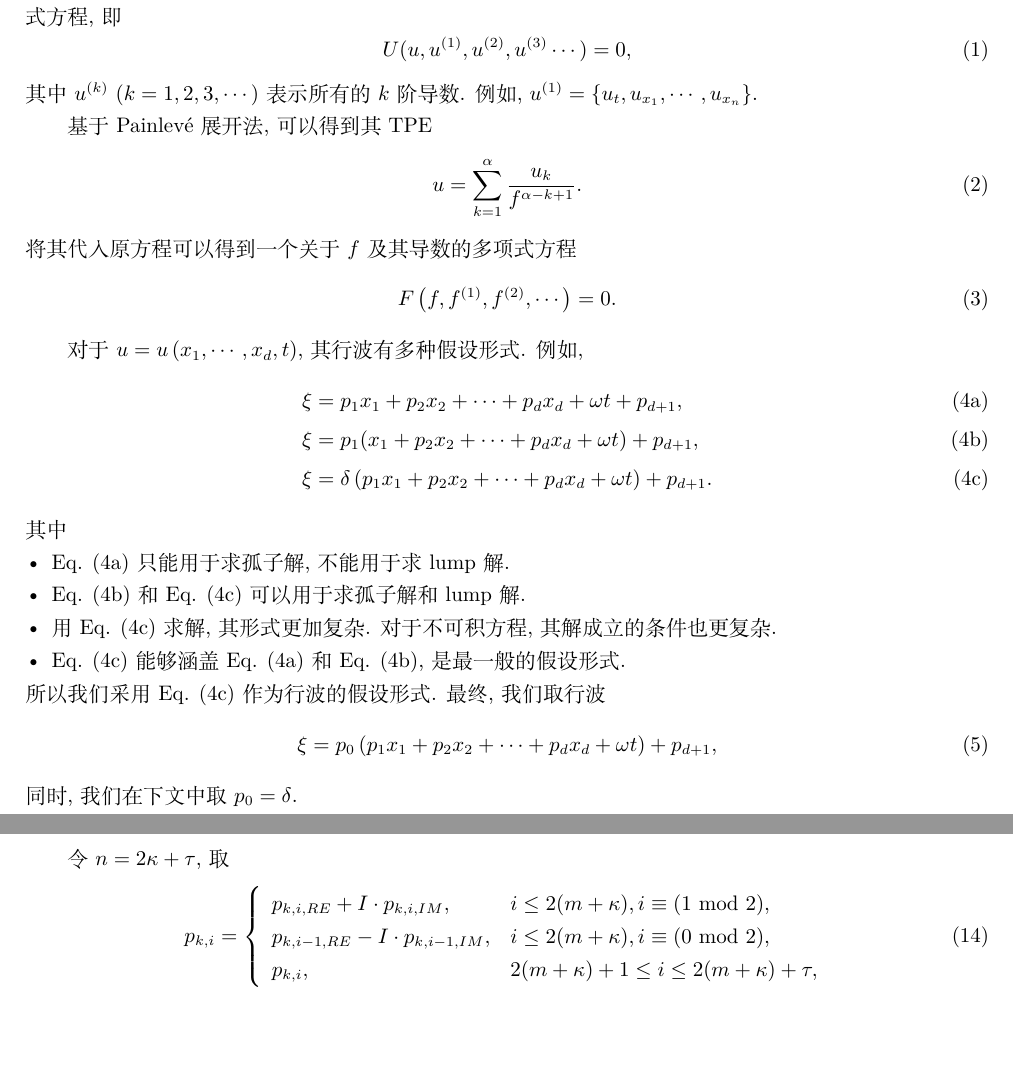
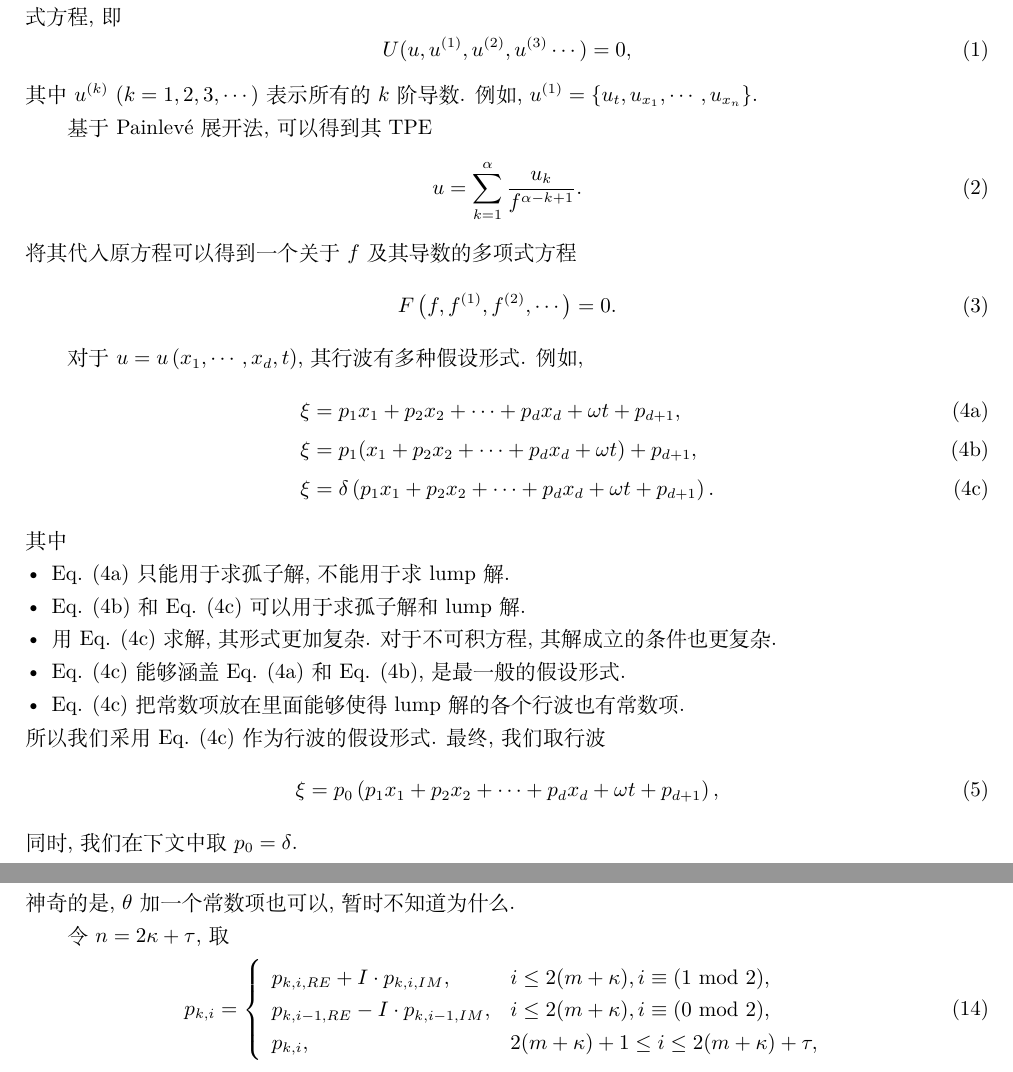
Before and after one commit to yu961549745/ECNU_Paper, a LaTeX document (HirotaEx/tmp.tex): two parts of pages 1 and 3 of 3 before the commit and two parts of pages 1 and 3 of 4 after it, joined at a grey line, cut so that both start at the same text, the shorter picture padded with empty space. Compiled offline with XeLaTeX.

Commit message:
行波真的骚

```diff
--- a/HirotaEx/tmp.tex
+++ b/HirotaEx/tmp.tex
@@ -61,7 +61,7 @@ F\sbrace{f,f\up{1},f\up{2},\cdots}=0.
 \begin{align}
 \xi&=p_1 x_1 + p_2 x_2 + \cdots + p_d x_d + \omega t+p_{d+1},  \label{xi-1}\\
 \xi&=p_1 (x_1 + p_2 x_2 + \cdots + p_d x_d + \omega t)+p_{d+1}, \label{xi-2}\\
-\xi&=\delta \sbrace{p_1 x_1 + p_2 x_2 + \cdots + p_d x_d + \omega t}+p_{d+1} \label{xi-3}.
+\xi&=\delta \sbrace{p_1 x_1 + p_2 x_2 + \cdots + p_d x_d + \omega t+p_{d+1}} \label{xi-3}.
 \end{align}
 \end{subequations}
 其中
@@ -70,10 +70,11 @@ F\sbrace{f,f\up{1},f\up{2},\cdots}=0.
 \item \refeqn{xi-2}和\refeqn{xi-3}可以用于求孤子解和lump解.
 \item 用\refeqn{xi-3}求解, 其形式更加复杂. 对于不可积方程, 其解成立的条件也更复杂.
 \item \refeqn{xi-3}能够涵盖\refeqn{xi-1}和\refeqn{xi-2}, 是最一般的假设形式.
+\item \refeqn{xi-3}把常数项放在里面能够使得lump解的各个行波也有常数项.
 \end{compactitem}
 所以我们采用\refeqn{xi-3}作为行波的假设形式. 最终, 我们取行波
 \begin{equation}
-  \xi=p_0 \sbrace{p_1 x_1 + p_2 x_2 + \cdots + p_d x_d + \omega t}+p_{d+1},
+  \xi=p_0 \sbrace{p_1 x_1 + p_2 x_2 + \cdots + p_d x_d + \omega t+p_{d+1}},
 \end{equation}
 同时, 我们在下文中取$p_0=\delta$.
 
@@ -144,11 +145,12 @@ B(S)&=\prod_{k=1}^{|S|/2}{b_{s_{2k-1},s_{2k}}},\\
 还需满足
 \begin{equation}
 \begin{aligned}
-\theta_i &= \eval{\DIFF{\xi_i}{\delta_i}}{\delta_i=0} ,\\
+\theta_i &= \eval{\DIFF{\xi_i}{\delta_i}}{\delta_i=0},\\
 \psi_{i,j} &= \eval{\DIFF{h_{i,j}}{\delta_i}}{\delta_i=0} ,\\
 b_{i,j} &= \eval{\frac{\partial^2 h_{i,j}}{\partial \delta_i \partial \delta_j}}{\delta_i=0,\delta_j=0} .
 \end{aligned}
 \end{equation}
+神奇的是, $\theta$加一个常数项也可以, 暂时不知道为什么.
 
 令$n=2\kappa+\tau$, 取
 \begin{equation}
```
